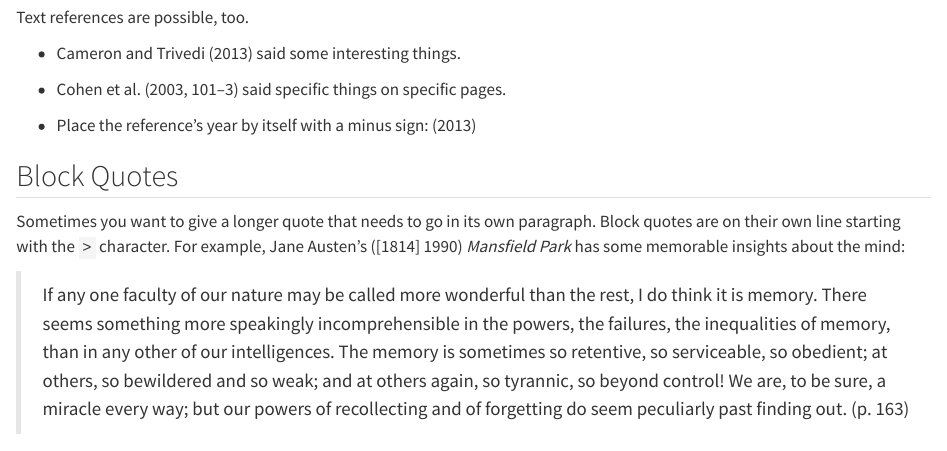
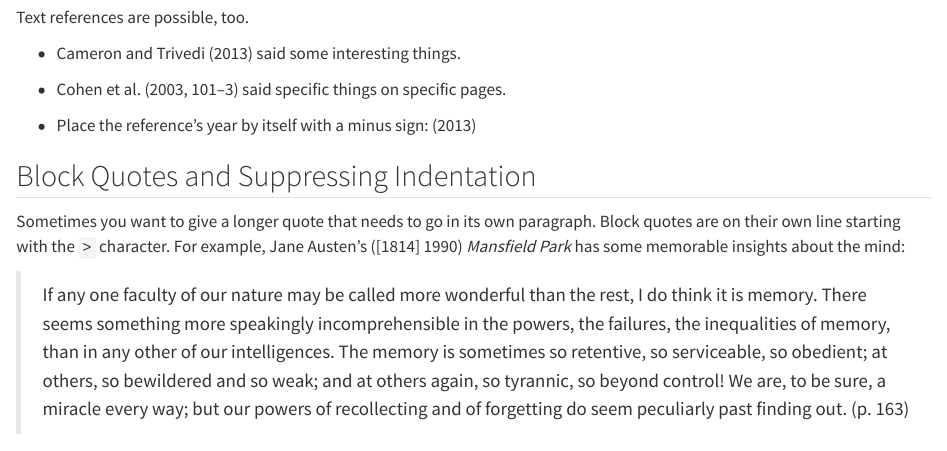
Before and after one commit to wjschne/apaquarto, a Quarto document (template.qmd): the page in a window 1100 px wide, from 2030 px down. Rendered offline with R 4.5, knitr and Pandoc in place of Quarto, with nearby package versions; drawn as R Markdown's standard HTML page in place of the format the file asks for.

Commit message:
supressing indentation

```diff
--- a/template.qmd
+++ b/template.qmd
@@ -191,7 +191,7 @@ Text references are possible, too.
 
 -   Place the reference's year by itself with a minus sign: [-@CameronTrivedi2013]
 
-## Block Quotes
+## Block Quotes and Suppressing Indentation
 
 Sometimes you want to give a longer quote that needs to go in its own paragraph. Block quotes are on their own line starting with the `>` character. For example, Jane Austen's [-@austenMansfieldPark1990] *Mansfield Park* has some memorable insights about the mind:
 
```
